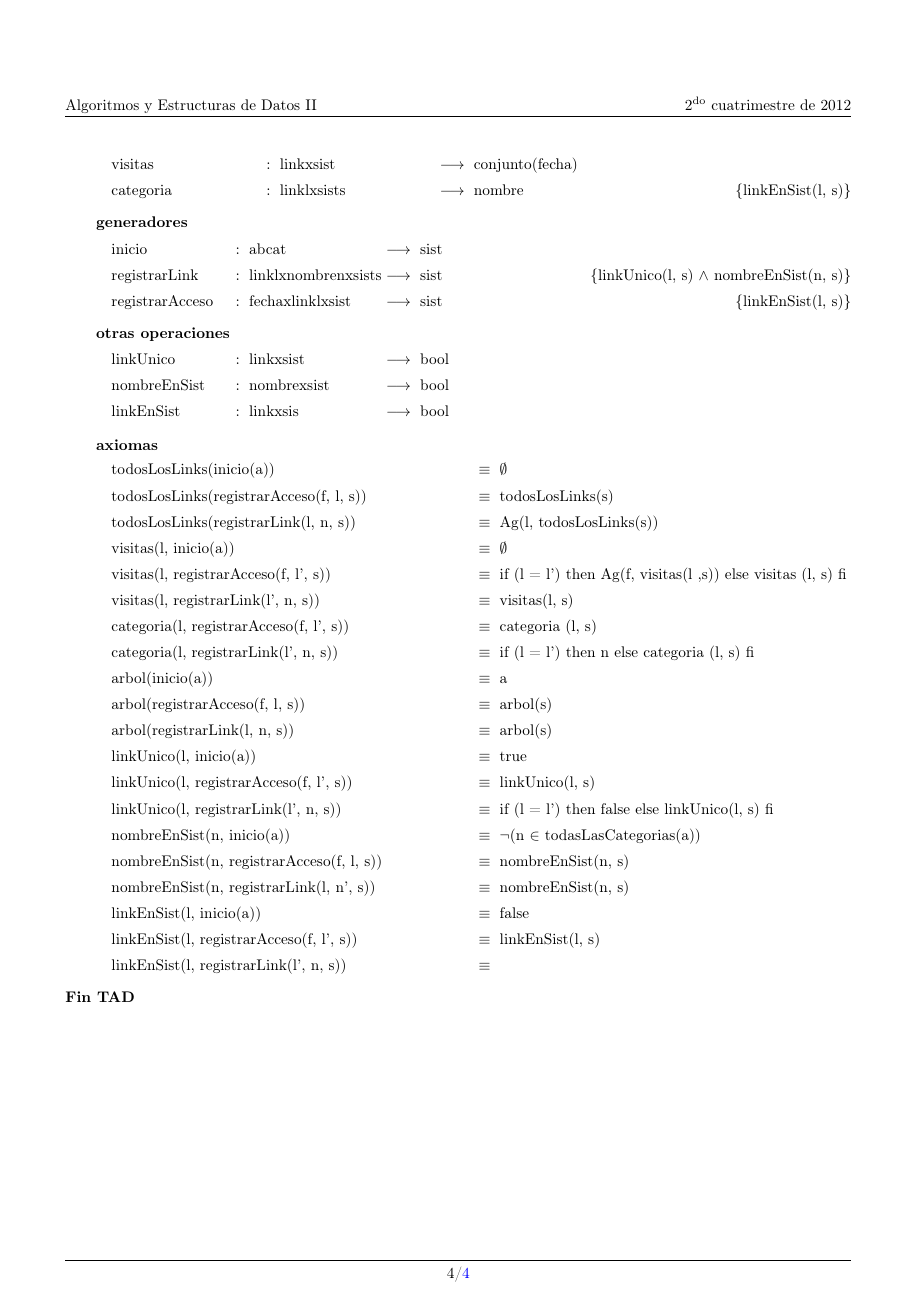
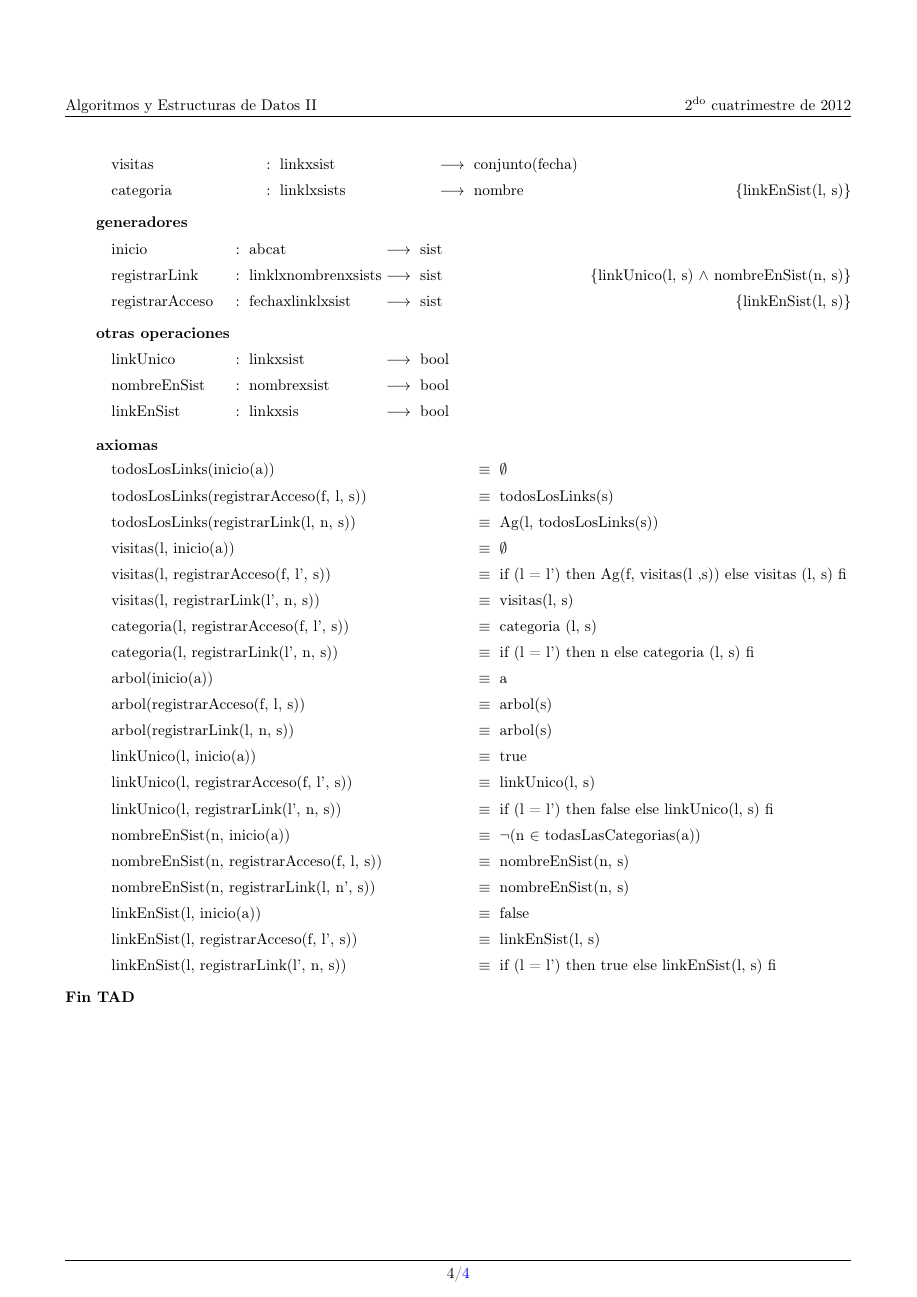
Before and after one commit to sizcovich/TPs-AlgoritmosII, a LaTeX document (tp1/main.tex): page 4 of 4. Compiled offline with pdfLaTeX; the source files are stored in an older character set and shown here as Unicode.

```diff
--- a/tp1/main.tex
+++ b/tp1/main.tex
@@ -1,8 +1,8 @@
 \documentclass[10pt, a4paper]{article}
 \usepackage[paper=a4paper, left=1.5cm, right=1.5cm, bottom=1.5cm, top=3.5cm]{geometry}
-\usepackage[latin1]{inputenc}
 \usepackage[T1]{fontenc}
 \usepackage[spanish]{babel}
+\usepackage[utf8]{inputenc}
 \usepackage{indentfirst}
 \usepackage{fancyhdr}
 \usepackage{latexsym}
@@ -162,7 +162,7 @@
 \tadAxioma{nombreEnSist(n, registrarLink(l, n', s))}{nombreEnSist(n, s)}
 \tadAxioma{linkEnSist(l, inicio(a))}{false}
 \tadAxioma{linkEnSist(l, registrarAcceso(f, l', s))}{linkEnSist(l, s)}
-\tadAxioma{linkEnSist(l, registrarLink(l', n, s))}{$\if${l = l'}{true}{linkEnSist(l, s)}$\fi$}
+\tadAxioma{linkEnSist(l, registrarLink(l', n, s))}{if (l = l') then true else linkEnSist(l, s) fi}
 
 \end{tad}
 
```
Also changed, not shown: tp1/libs/aed2-symb.sty (+5 -5 lines).
